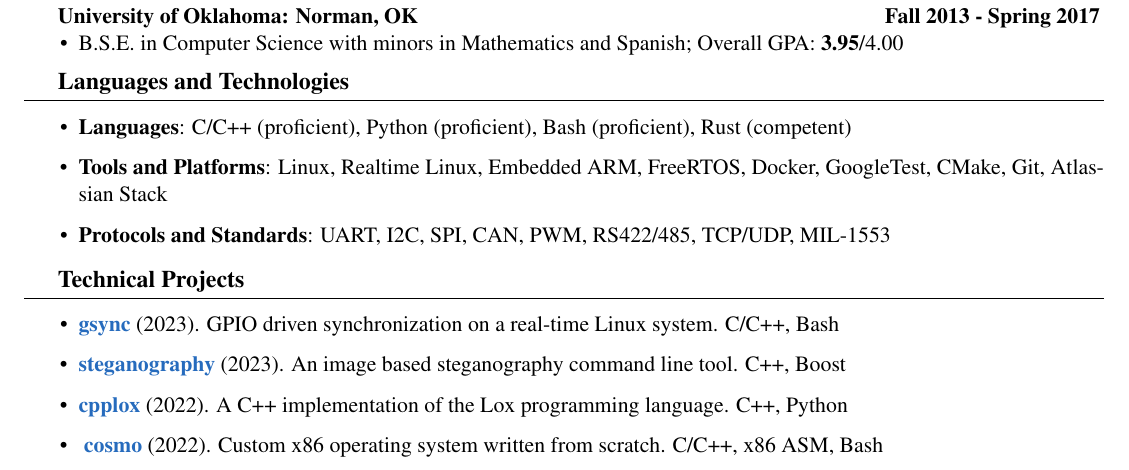
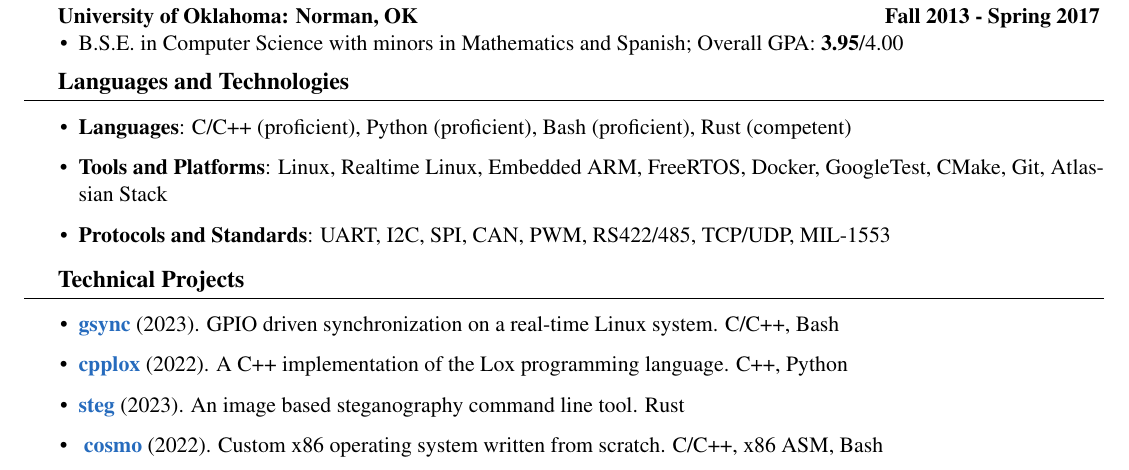
Before and after one commit to ivan-guerra/resume, a LaTeX CV (ivan_guerra_resume.tex): part of the page, cut so that both start at the same text. Compiled offline with pdfLaTeX.

Commit message:
Drop the steganography project down in the list and update the repo name/URL.

```diff
--- a/ivan_guerra_resume.tex
+++ b/ivan_guerra_resume.tex
@@ -196,11 +196,11 @@
 	\item \textbf{\href{https://github.com/ivan-guerra/gsync.git}{gsync}}
 	      (2023). GPIO driven synchronization on a real-time Linux system. C/C++,
 	      Bash
-	\item \textbf{\href{https://github.com/ivan-guerra/steganography.git}{steganography}}
-	      (2023). An image based steganography command line tool. C++, Boost
 	\item \textbf{\href{https://github.com/ivan-guerra/cpplox.git}{cpplox}}
 	      (2022). A C++ implementation of the Lox programming language. C++,
 	      Python
+	\item \textbf{\href{https://github.com/ivan-guerra/steg.git}{steg}}
+	      (2023). An image based steganography command line tool. Rust
 	\item \textbf{
 		      \href{https://github.com/ivan-guerra/cosmo.git}{cosmo}}
 	      (2022). Custom x86 operating system written from scratch. C/C++, x86
```
Also changed, not shown: ivan_guerra_resume.pdf.
